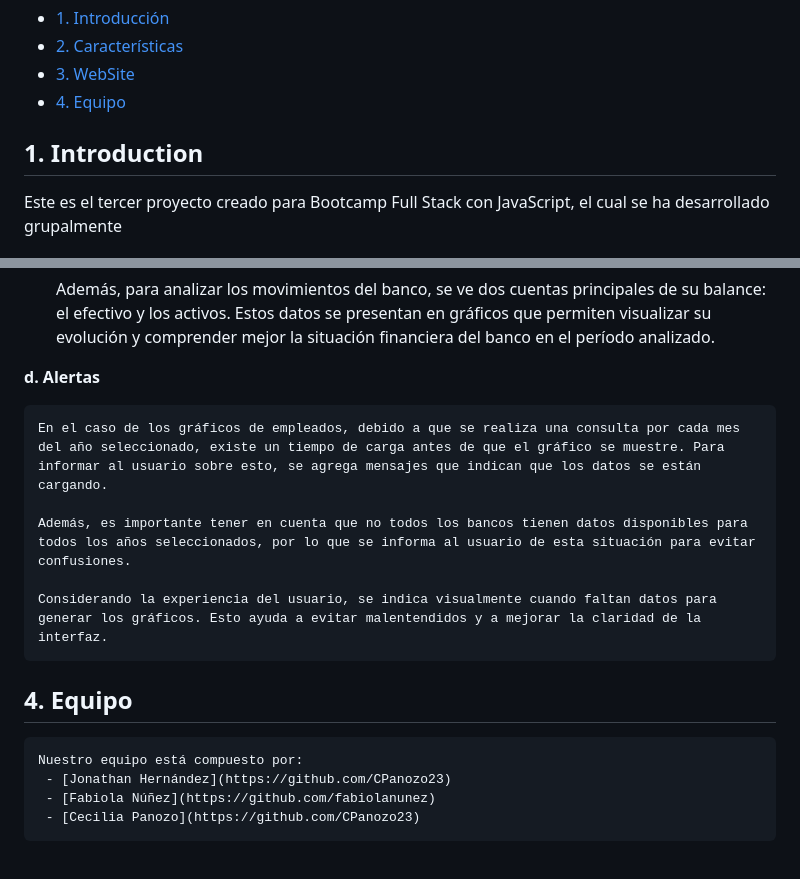
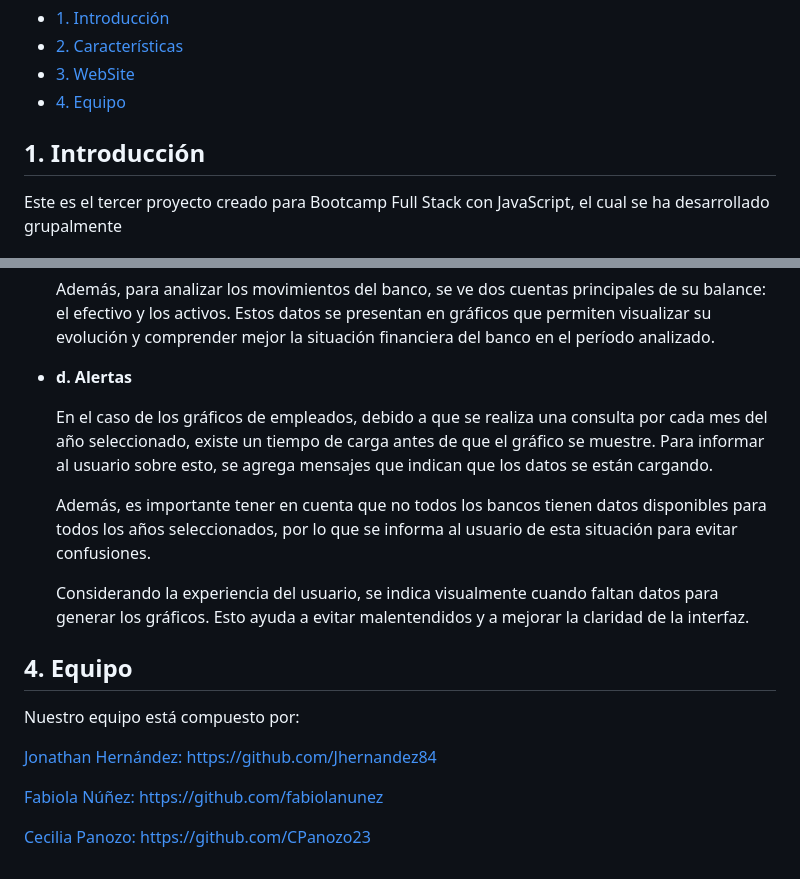
Before and after one commit to CPanozo23/FullStack_dashboardGroup, a Markdown page: readme.md, 2 parts joined by grey strips. Drawn GitHub-style.

```diff
--- a/readme.md
+++ b/readme.md
@@ -5,7 +5,7 @@
 * [3. WebSite](#3-WebSite)
 * [4. Equipo](#4-Equipo)
 
-## 1. Introduction
+## 1. Introducción
 
 Este es el tercer proyecto creado para Bootcamp Full Stack con JavaScript, el cual se ha desarrollado grupalmente
 
@@ -39,7 +39,7 @@ Como esta fue una actividad de grupo, cada miembro del equipo estableció una co
 
     Además, para analizar los movimientos del banco, se ve dos cuentas principales de su balance: el efectivo y los activos. Estos datos se presentan en gráficos que permiten visualizar su evolución y comprender mejor la situación financiera del banco en el período analizado.
 
- **d. Alertas**
+ - **d. Alertas**
 
     En el caso de los gráficos de empleados, debido a que se realiza una consulta por cada mes del año seleccionado, existe un tiempo de carga antes de que el gráfico se muestre. Para informar al usuario sobre esto, se agrega mensajes que indican que los datos se están cargando.
 
@@ -49,7 +49,10 @@ Como esta fue una actividad de grupo, cada miembro del equipo estableció una co
 
 ## 4. Equipo
 
-    Nuestro equipo está compuesto por:
-     - [Jonathan Hernández](https://github.com/CPanozo23)
-     - [Fabiola Núñez](https://github.com/fabiolanunez)
-     - [Cecilia Panozo](https://github.com/CPanozo23)
+Nuestro equipo está compuesto por:
+
+[Jonathan Hernández: https://github.com/Jhernandez84](https://github.com/Jhernandez84)
+
+[Fabiola Núñez: https://github.com/fabiolanunez](https://github.com/fabiolanunez)
+
+[Cecilia Panozo: https://github.com/CPanozo23](https://github.com/CPanozo23)
```
